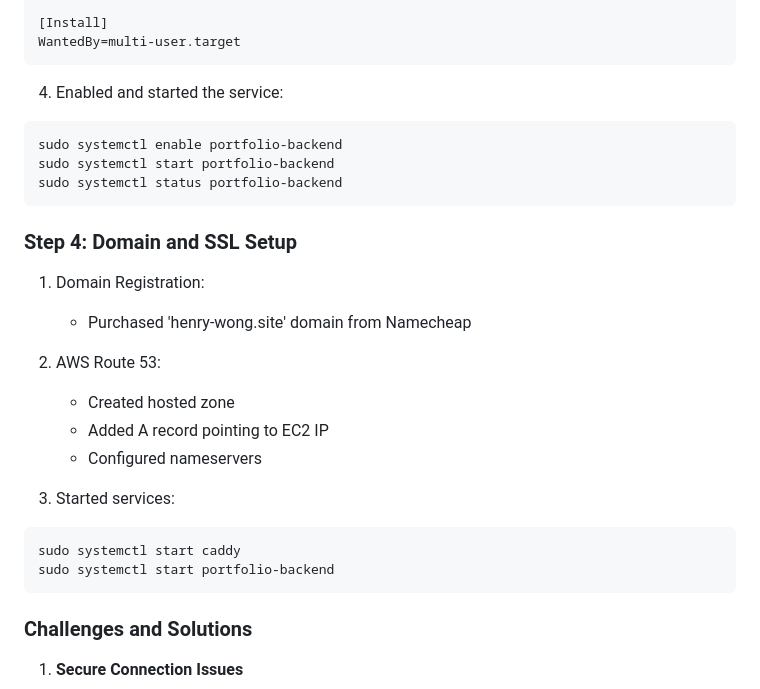
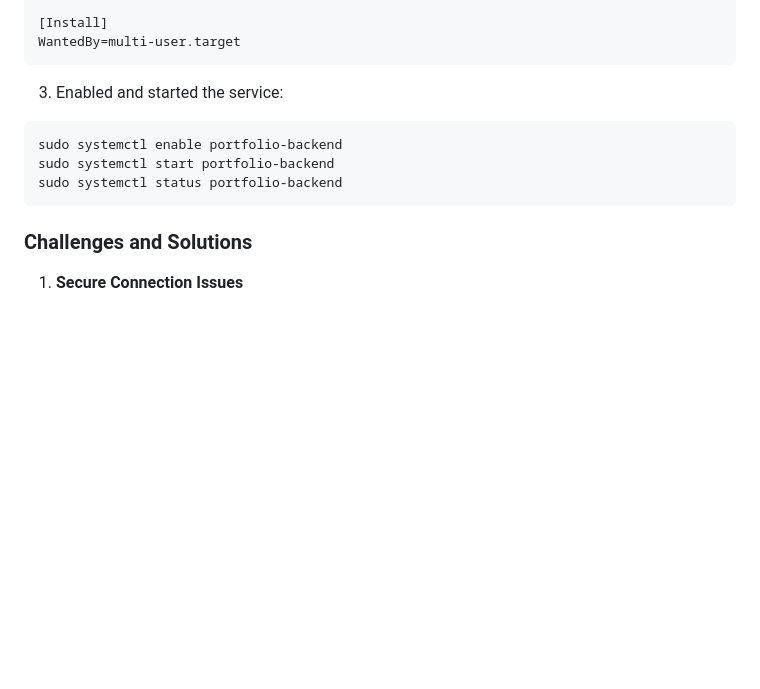
Before and after one commit to Reki43/Research-and-Deployment-of-a-Professional-Portfolio-Web-Server, a Markdown page: README.md, the part around the change printed below. GitHub-like rendering; blank space fills up the shorter version.

````diff
--- a/README.md
+++ b/README.md
@@ -173,27 +179,11 @@ Environment=NODE_ENV=production
 WantedBy=multi-user.target
 ```
 
-4. Enabled and started the service:
+3. Enabled and started the service:
 ```bash
 sudo systemctl enable portfolio-backend
 sudo systemctl start portfolio-backend
 sudo systemctl status portfolio-backend
-```
-
-### Step 4: Domain and SSL Setup
-1. Domain Registration:
-   - Purchased 'henry-wong.site' domain from Namecheap
-
-
-2. AWS Route 53:
-   - Created hosted zone
-   - Added A record pointing to EC2 IP
-   - Configured nameservers
-
-3. Started services:
-```bash
-sudo systemctl start caddy
-sudo systemctl start portfolio-backend
 ```
 
 ### Challenges and Solutions
````
Also changed, not shown: other parts of README.md (+14 -8 lines).
